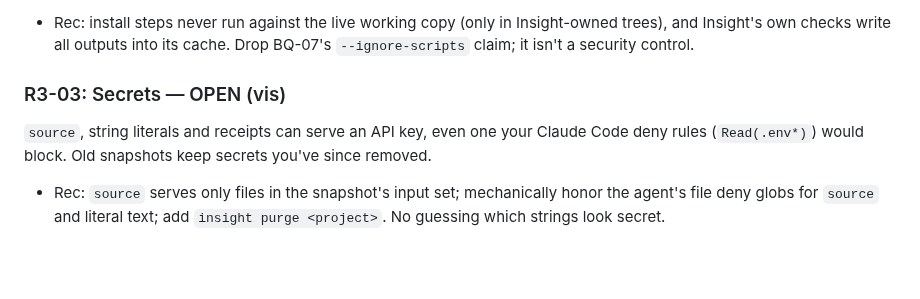
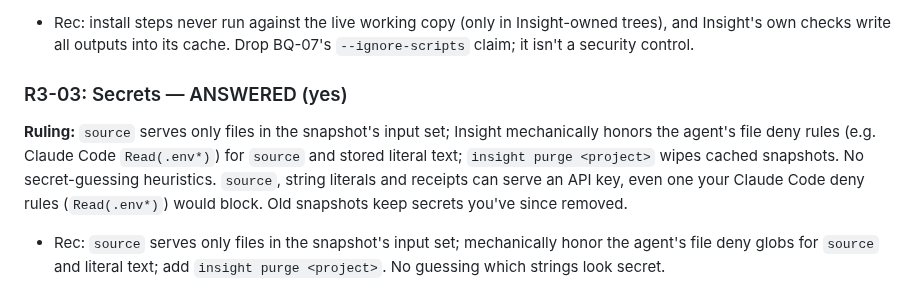
Before and after one commit to andrewsalinas09/Insight, a Markdown page: docs/BUILD-QUESTIONS.md, the part around the change. GitHub-like rendering; blank space fills up the shorter version.

Commit message:
R3-03: secrets guarded by input set, mirrored deny rules, and purge
Co-Authored-By: Claude Opus 5.5 <noreply@anthropic.com>

```diff
--- a/docs/BUILD-QUESTIONS.md
+++ b/docs/BUILD-QUESTIONS.md
@@ -761,7 +761,8 @@ BQ-07's `--ignore-scripts` claim is dropped; it isn't a security control.
 An after-build snapshot running `npm ci` in place would delete `node_modules` under your running `tauri dev`. Insight's own `tsc -b` would write `.tsbuildinfo` into `app/`.
 - Rec: install steps never run against the live working copy (only in Insight-owned trees), and Insight's own checks write all outputs into its cache. Drop BQ-07's `--ignore-scripts` claim; it isn't a security control.
 
-### R3-03: Secrets — OPEN (vis)
+### R3-03: Secrets — ANSWERED (yes)
+**Ruling:** `source` serves only files in the snapshot's input set; Insight mechanically honors the agent's file deny rules (e.g. Claude Code `Read(.env*)`) for `source` and stored literal text; `insight purge <project>` wipes cached snapshots. No secret-guessing heuristics.
 `source`, string literals and receipts can serve an API key, even one your Claude Code deny rules (`Read(.env*)`) would block. Old snapshots keep secrets you've since removed.
 - Rec: `source` serves only files in the snapshot's input set; mechanically honor the agent's file deny globs for `source` and literal text; add `insight purge <project>`. No guessing which strings look secret.
 
```
